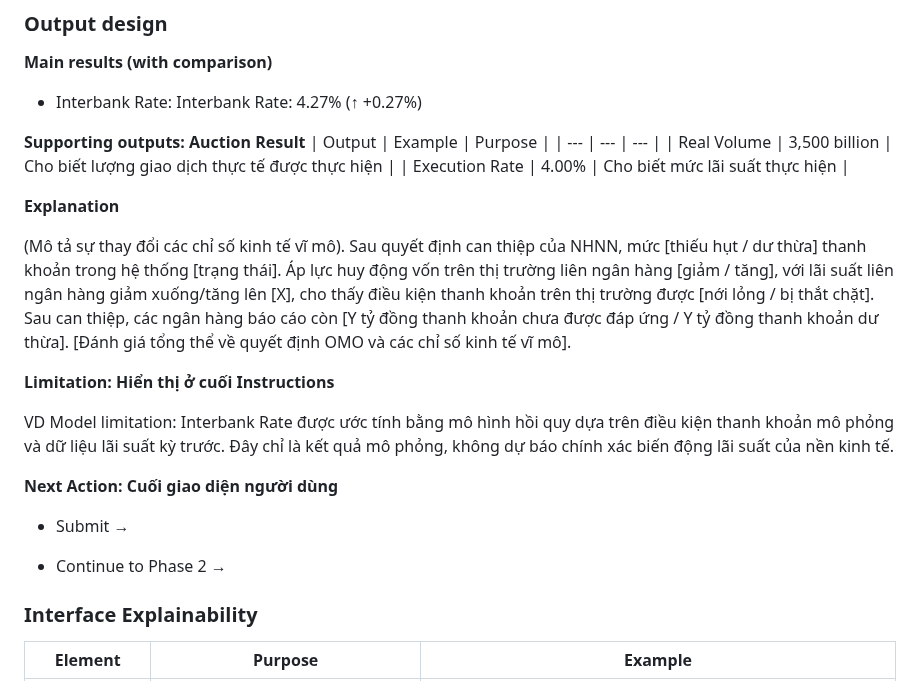
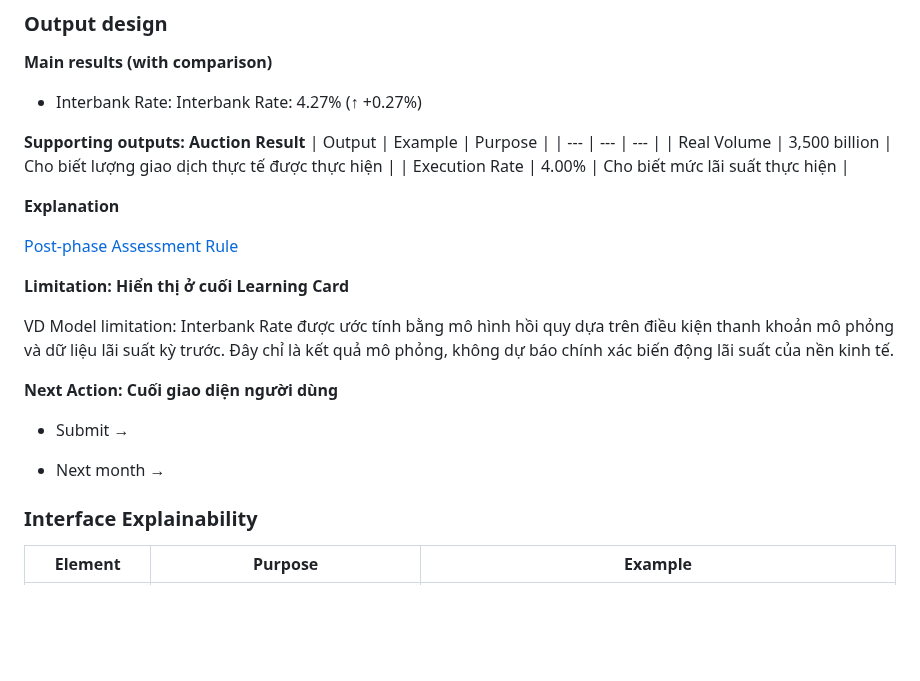
Before and after one commit to FTU-Legacy-63/G03, a Markdown page: w5_user_flow.md, the part around the change. Rendered like a GitHub page; blank space fills up the shorter version.

```diff
--- a/w5_user_flow.md
+++ b/w5_user_flow.md
@@ -127,10 +127,9 @@ Ví dụ: User nhập Volume = −3,500 hoặc Repo/Reverse repo rate = -4% tron
 
 **Explanation**
 
-(Mô tả sự thay đổi các chỉ số kinh tế vĩ mô). Sau quyết định can thiệp của NHNN, mức [thiếu hụt / dư thừa] thanh khoản trong hệ thống [trạng thái]. Áp lực huy động vốn trên thị trường liên ngân hàng [giảm / tăng], với lãi suất liên ngân hàng giảm xuống/tăng lên [X], cho thấy điều kiện thanh khoản trên thị trường được [nới lỏng / bị thắt chặt]. Sau can thiệp, các ngân hàng báo cáo còn [Y tỷ đồng thanh khoản chưa được đáp ứng / Y tỷ đồng thanh khoản dư thừa].
-[Đánh giá tổng thể về quyết định OMO và các chỉ số kinh tế vĩ mô].
+[Post-phase Assessment Rule](https://docs.google.com/spreadsheets/d/1F29oFFkw-PsIbhjPQ_tk1FUx7LPtVfPh/edit?gid=1369538741#gid=1369538741)
 
-**Limitation: Hiển thị ở cuối Instructions**
+**Limitation: Hiển thị ở cuối Learning Card**
 
 VD Model limitation: Interbank Rate được ước tính bằng mô hình hồi quy dựa trên điều kiện thanh khoản mô phỏng và dữ liệu lãi suất kỳ trước. Đây chỉ là kết quả mô phỏng, không dự báo chính xác biến động lãi suất của nền kinh tế.
 
@@ -138,7 +137,7 @@ VD Model limitation: Interbank Rate được ước tính bằng mô hình hồi
 
 - Submit →
 
-- Continue to Phase 2 →
+- Next month →
 
 ### Interface Explainability
 
```
